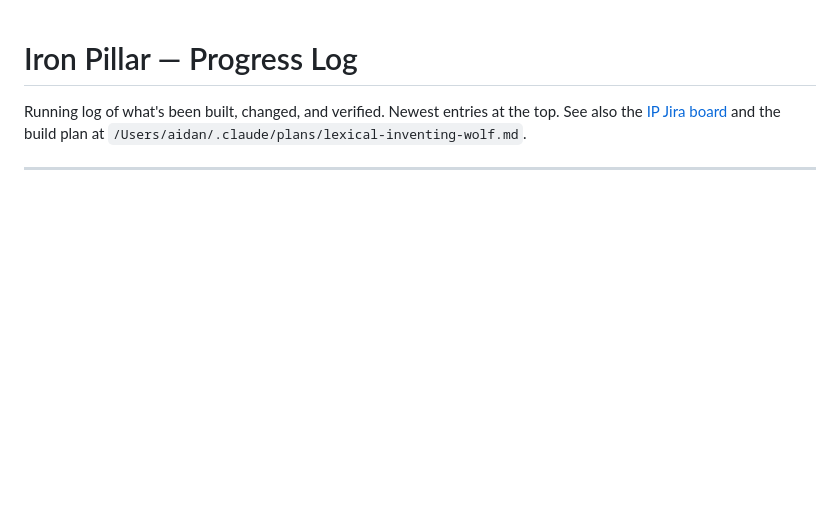
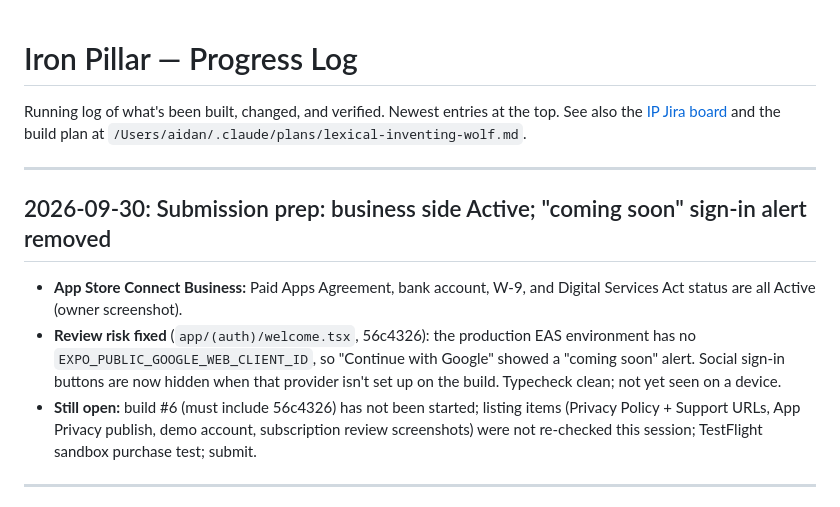
Before and after one commit to a1080p/IronPillar, a Markdown page: Progress.md, the part around the change. Rendered like a GitHub page; blank space fills up the shorter version.

Commit message:
Log submission prep and sign-in button fix
Co-Authored-By: Claude Opus 5.5 <noreply@anthropic.com>

```diff
--- a/Progress.md
+++ b/Progress.md
@@ -1,6 +1,14 @@
 # Iron Pillar — Progress Log
 
 Running log of what's been built, changed, and verified. Newest entries at the top. See also the [IP Jira board](https://studiogreatt.atlassian.net/browse/IP) and the build plan at `/Users/aidan/.claude/plans/lexical-inventing-wolf.md`.
+
+---
+
+## 2026-09-30: Submission prep: business side Active; "coming soon" sign-in alert removed
+
+- **App Store Connect Business:** Paid Apps Agreement, bank account, W-9, and Digital Services Act status are all Active (owner screenshot).
+- **Review risk fixed** (`app/(auth)/welcome.tsx`, 56c4326): the production EAS environment has no `EXPO_PUBLIC_GOOGLE_WEB_CLIENT_ID`, so "Continue with Google" showed a "coming soon" alert. Social sign-in buttons are now hidden when that provider isn't set up on the build. Typecheck clean; not yet seen on a device.
+- **Still open:** build #6 (must include 56c4326) has not been started; listing items (Privacy Policy + Support URLs, App Privacy publish, demo account, subscription review screenshots) were not re-checked this session; TestFlight sandbox purchase test; submit.
 
 ---
 
```
